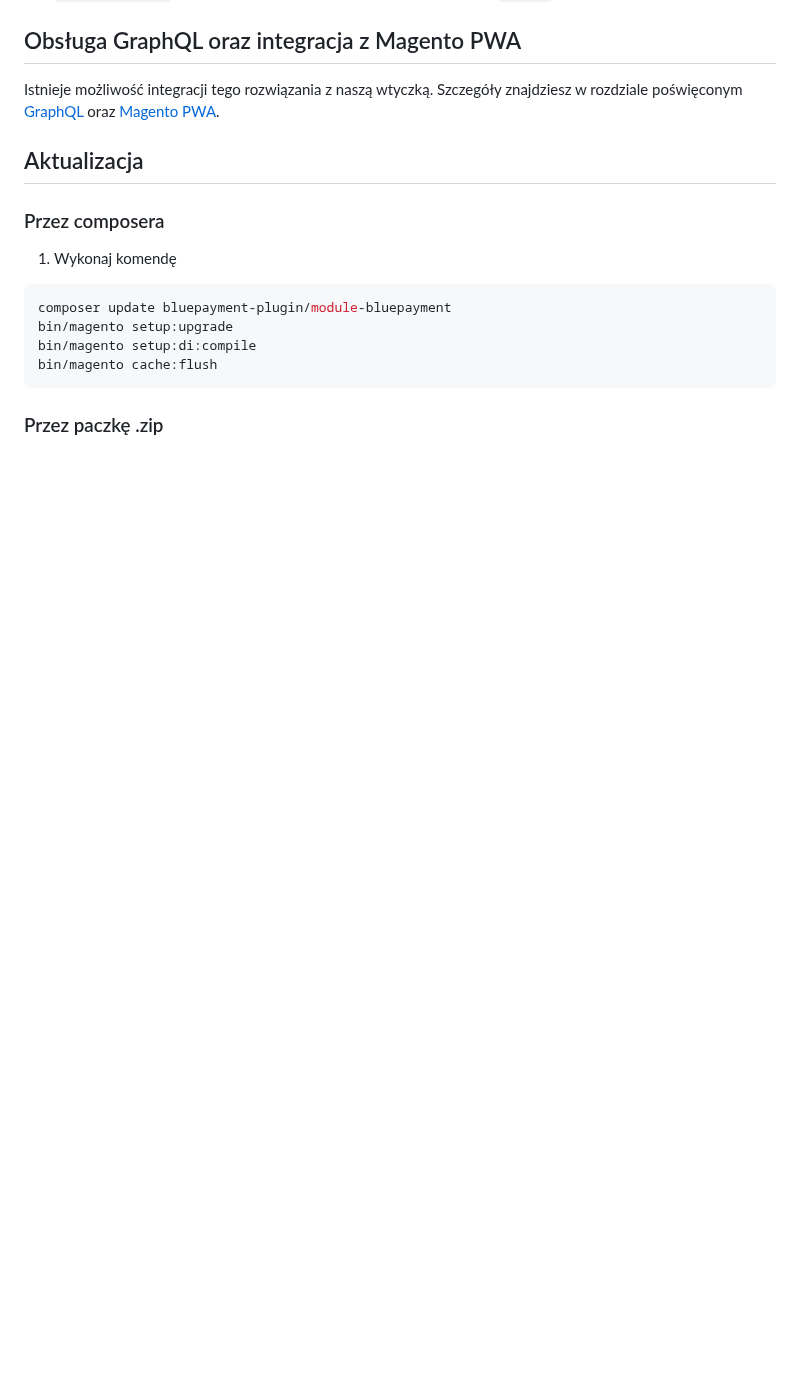
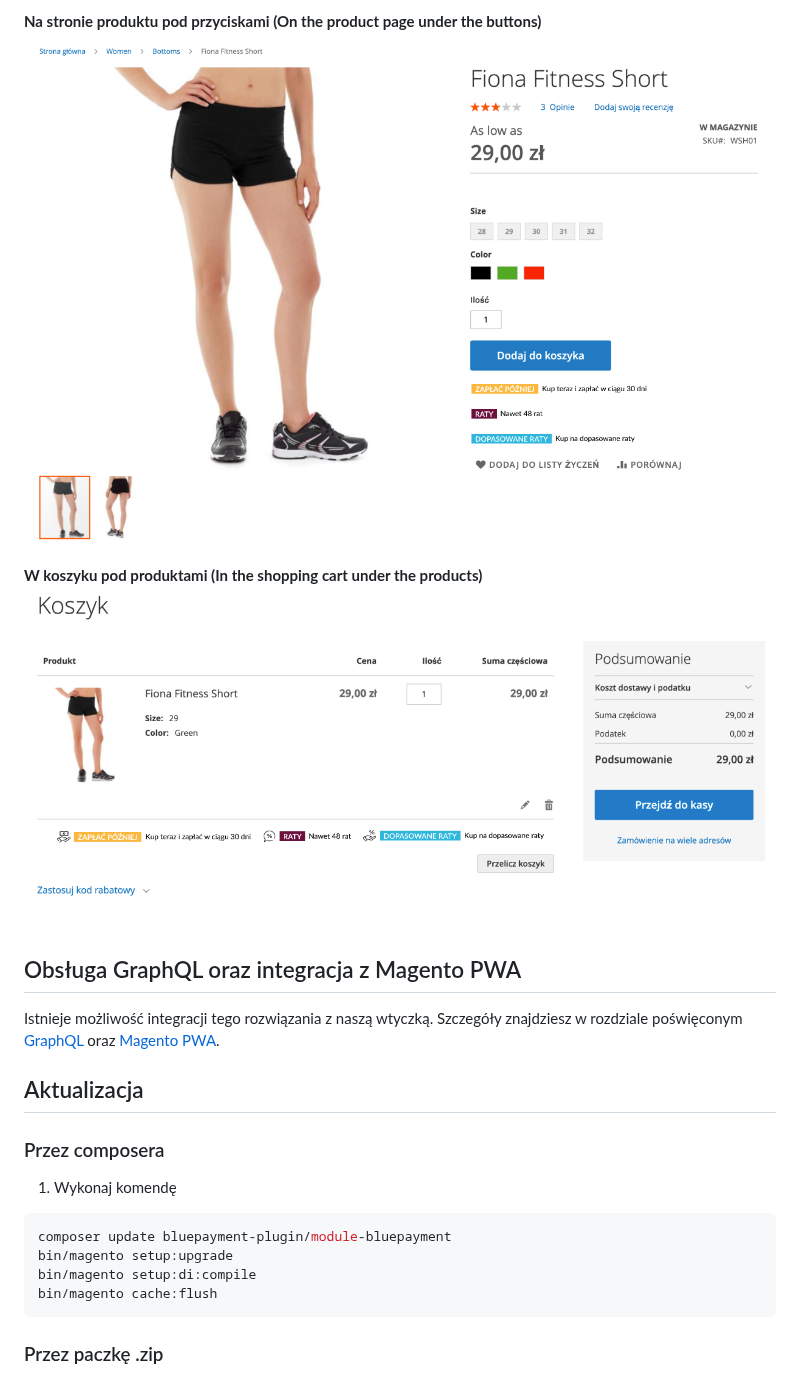
Before and after one commit to bluepayment-plugin/magento-2.x-plugin, a Markdown page: README.md, the part around one of its changes. Rendered like a GitHub page; pictures changed too: docs/cf5.png (added), docs/cf6.png (added); blank space fills up the shorter version.

Commit message:
v2.20.0 Update README and create package

```diff
--- a/README.md
+++ b/README.md
@@ -340,5 +366,11 @@ W ramach eventu, przekazywane są dane:
+**Na stronie produktu pod przyciskami (On the product page under the buttons)**
+![cf5.png](docs/cf5.png "Screenshot")
+
+**W koszyku pod produktami (In the shopping cart under the products)**
+![cf6.png](docs/cf6.png "Screenshot")
+
+
 ## Obsługa GraphQL oraz integracja z Magento PWA
-
 Istnieje możliwość integracji tego rozwiązania z naszą wtyczką. Szczegóły znajdziesz w rozdziale poświęconym [GraphQL](https://developers.bluemedia.pl/online/wtyczki/magento-2/pwa-studio) oraz [Magento PWA](https://developers.bluemedia.pl/online/wtyczki/magento-2/graphql).
 
 
```
Also changed, not shown: other parts of README.md (+32 -6 lines), README_EN.md (+35 -0 lines), docs/cf1.png (added), docs/cf2.png (added), docs/cf3.png (added), docs/cf4.png (added), 1 other file.
